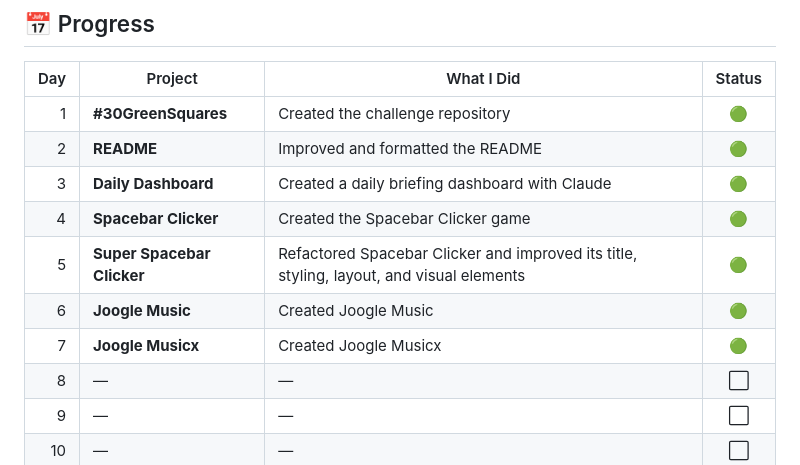
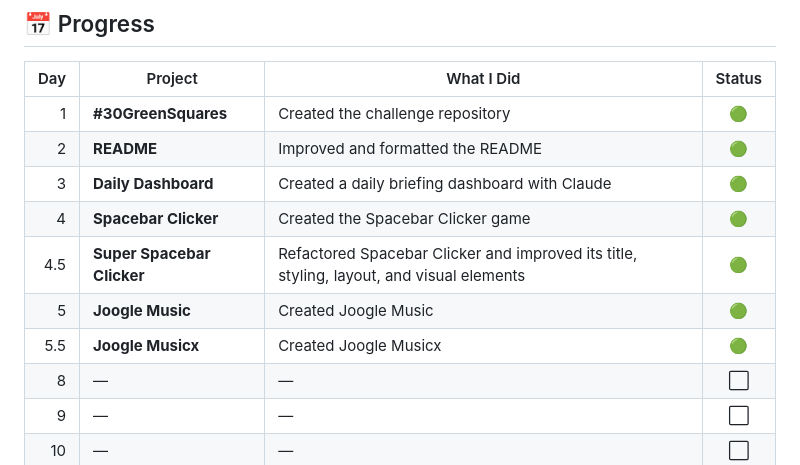
Before and after one commit to Jed-Thompson12/-30GreenSquares, a Markdown page: README.md, the part around the change. Drawn GitHub-style.

Commit message:
Refactor challenge list in README.md

```diff
--- a/README.md
+++ b/README.md
@@ -29,9 +29,9 @@ The goal isn't just to make my contribution graph green. It's about **building p
 |   2 | **README**                 | Improved and formatted the README                                                        |   🟢   |
 |   3 | **Daily Dashboard**        | Created a daily briefing dashboard with Claude                                           |   🟢   |
 |   4 | **Spacebar Clicker**       | Created the Spacebar Clicker game                                                        |   🟢   |
-|   5 | **Super Spacebar Clicker** | Refactored Spacebar Clicker and improved its title, styling, layout, and visual elements |   🟢   |
-|   6 | **Joogle Music**           | Created Joogle Music                                                                     |   🟢   |
-|   7 | **Joogle Musicx**          | Created Joogle Musicx                                                                    |   🟢   |
+|   4.5 | **Super Spacebar Clicker** | Refactored Spacebar Clicker and improved its title, styling, layout, and visual elements |   🟢   |
+|   5 | **Joogle Music**           | Created Joogle Music                                                                     |   🟢   |
+|   5.5 | **Joogle Musicx**          | Created Joogle Musicx                                                                    |   🟢   |
 |   8 | —                          | —                                                                                        |    ⬜   |
 |   9 | —                          | —                                                                                        |    ⬜   |
 |  10 | —                          | —                                                                                        |    ⬜   |
```
